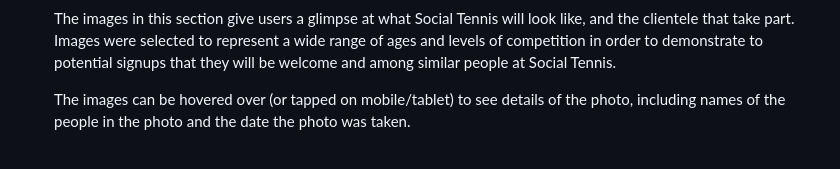
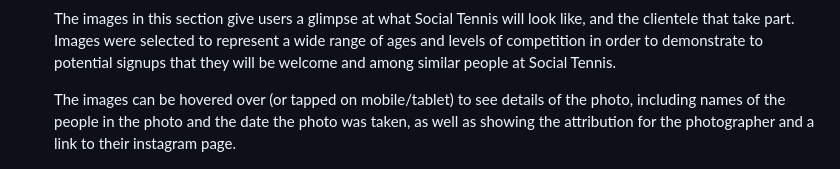
Before and after one commit to LewisMDillon/Bushy-Park-Social-Tennis, a Markdown page: readme.md, the part around the change. Drawn GitHub-style.

Commit message:
Edit text in readme

```diff
--- a/readme.md
+++ b/readme.md
@@ -103,7 +103,7 @@ This section also seeks to assuage any trepidation a user of the site may have a
 
     The images in this section give users a glimpse at what Social Tennis will look like, and the clientele that take part. Images were selected to represent a wide range of ages and levels of competition in order to demonstrate to potential signups that they will be welcome and among similar people at Social Tennis.
 
-    The images can be hovered over (or tapped on mobile/tablet) to see details of the photo, including names of the people in the photo and the date the photo was taken.
+    The images can be hovered over (or tapped on mobile/tablet) to see details of the photo, including names of the people in the photo and the date the photo was taken, as well as showing the attribution for the photographer and a link to their instagram page.
 
 ![screenshot](documentation/feature05.png)
 
```
